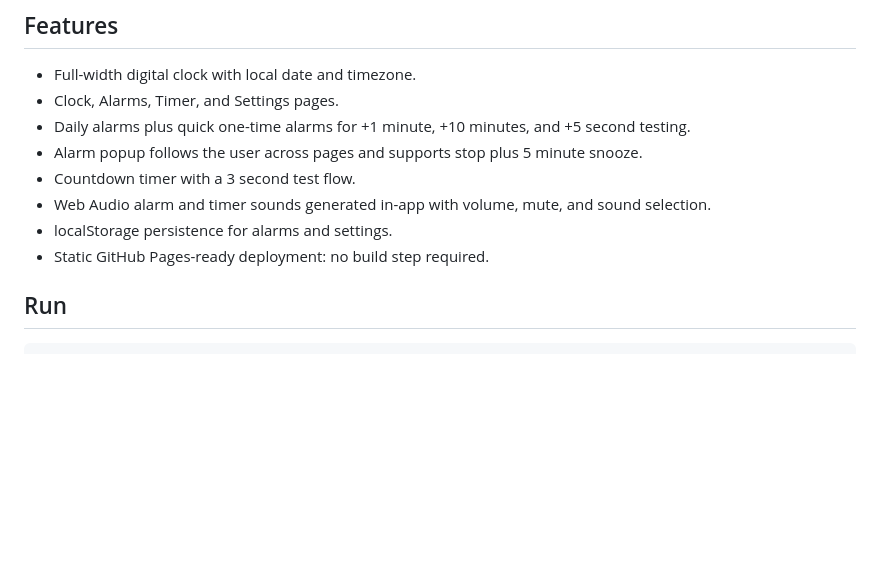
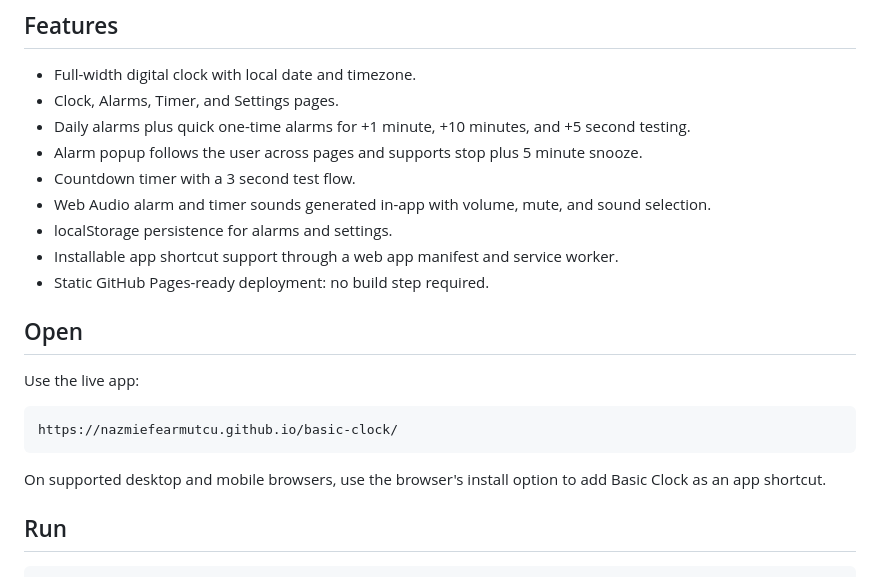
Before and after one commit to nazmiefearmutcu/basic-clock, a Markdown page: README.md, the part around the change. GitHub-like rendering; blank space fills up the shorter version.

Commit message:
Add installable Basic Clock shortcuts

````diff
--- a/README.md
+++ b/README.md
@@ -11,7 +11,18 @@ Professional responsive digital clock, alarm, and countdown timer app with in-br
 - Countdown timer with a 3 second test flow.
 - Web Audio alarm and timer sounds generated in-app with volume, mute, and sound selection.
 - localStorage persistence for alarms and settings.
+- Installable app shortcut support through a web app manifest and service worker.
 - Static GitHub Pages-ready deployment: no build step required.
+
+## Open
+
+Use the live app:
+
+```text
+https://nazmiefearmutcu.github.io/basic-clock/
+```
+
+On supported desktop and mobile browsers, use the browser's install option to add Basic Clock as an app shortcut.
 
 ## Run
 
````
Also changed, not shown: icons/basic-clock-192.png (added), icons/basic-clock-512.png (added), 5 other files.
